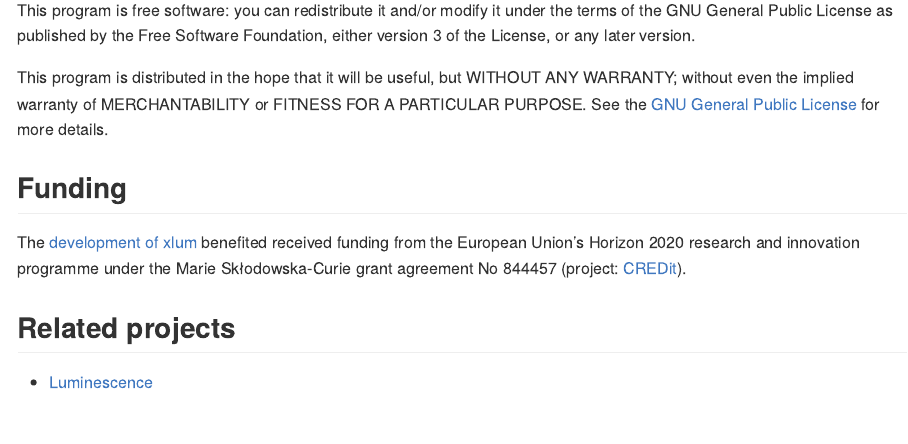
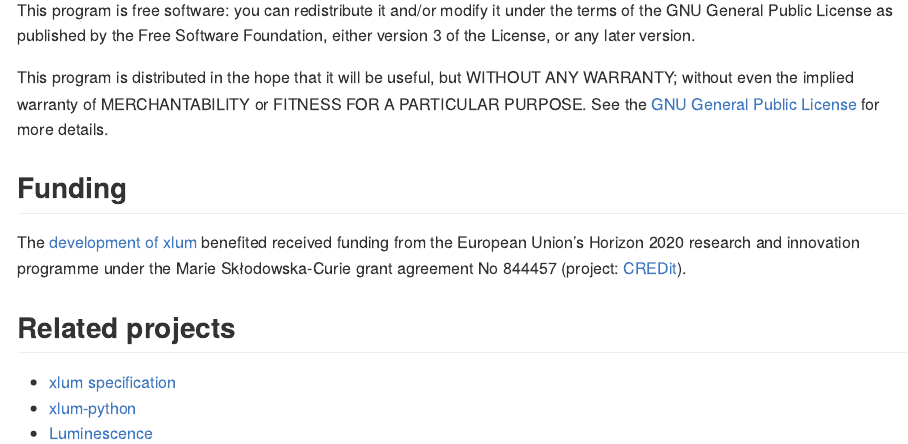
Before and after one commit to R-Lum/xlum, an R Markdown document (README.Rmd): the page in a window 1100 px wide, from 910 px down. The pictures show the output file README.md that the author committed with the source, drawn offline in the style of GitHub; badge pictures from the web are left out.

Commit message:
Update README

```diff
--- a/README.Rmd
+++ b/README.Rmd
@@ -71,11 +71,13 @@
 
 ## <span class="glyphicon glyphicon-euro"></span> Funding
 
-The [development of xlum](https://github.com/R-Lum/xlum)
+The [development of xlum](https://github.com/R-Lum/xlum_specification)
 benefited received funding from the European Union’s Horizon 2020 research and
 innovation programme under the Marie Skłodowska-Curie grant agreement No 844457
 (project: [CREDit](https://cordis.europa.eu/project/id/844457)).
 
 ## Related projects
 
+* [xlum specification](https://github.com/R-Lum/xlum_specification)
+* [xlum-python](https://github.com/SteveGrehl/xlum-python)
 * [Luminescence](https://github.com/R-Lum/Luminescence)
```
Also changed, not shown: README.md.
